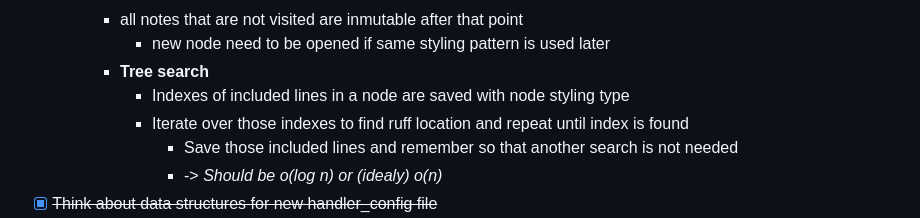
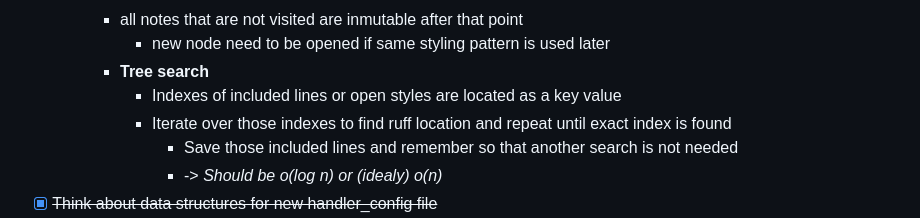
Before and after one commit to LuisSchuimer/thebrainrot.blog, a Markdown page: README.md, the part around the change. Drawn GitHub-style.

Commit message:
fix(tree search): struct change before implementation

```diff
--- a/README.md
+++ b/README.md
@@ -37,8 +37,8 @@
     - all notes that are not visited are inmutable after that point
       - new node need to be opened if same styling pattern is used later
     - **Tree search**
-      - Indexes of included lines in a node are saved with node styling type
-      - Iterate over those indexes to find ruff location and repeat until index is found
+      - Indexes of included lines or open styles are located as a key value
+      - Iterate over those indexes to find ruff location and repeat until exact index is found
         - Save those included lines and remember so that another search is not needed
         - -> *Should be o(log n) or (idealy) o(n)*
 - [x] ~~Think about data structures for new handler_config file~~
```
